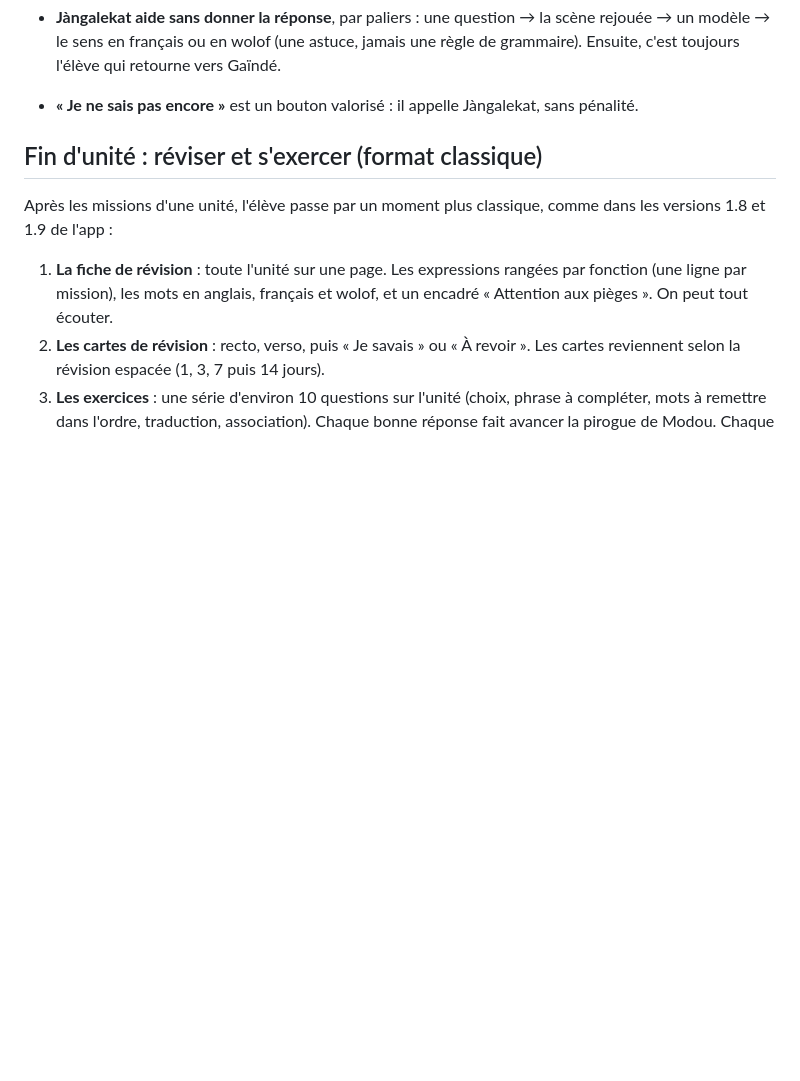
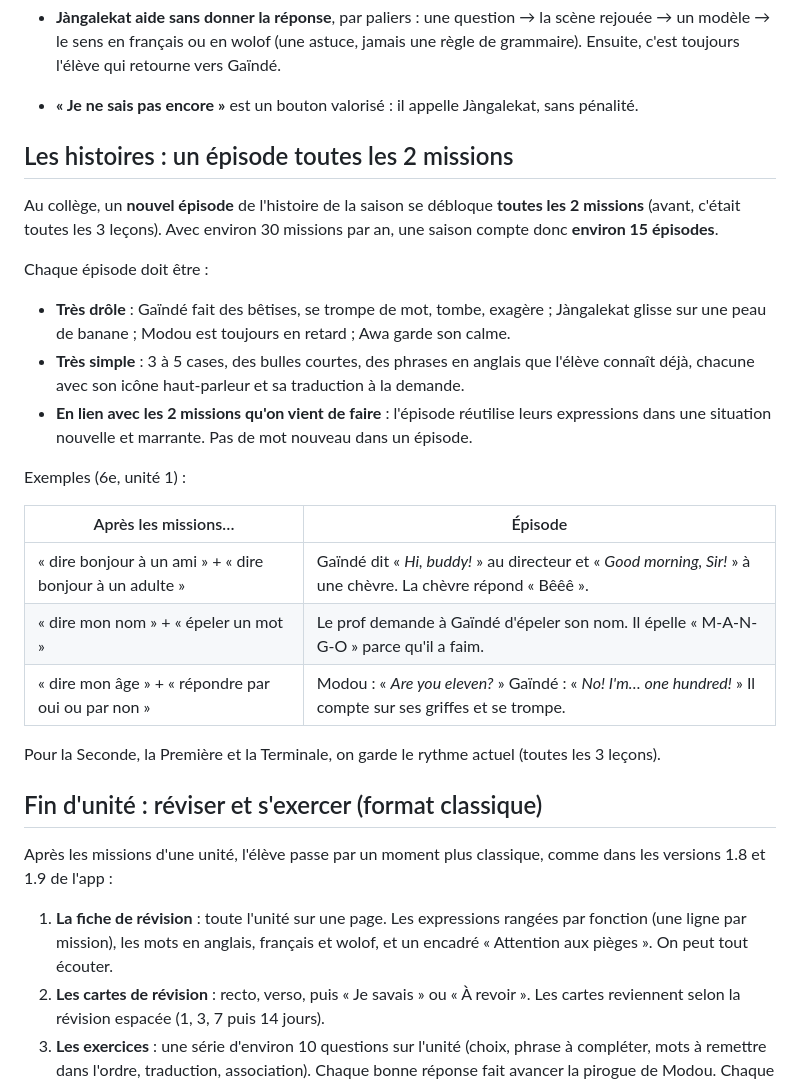
Before and after one commit to msanghare9-bit/jang, a Markdown page: pedagogie/modele.md, the part around the change. Drawn GitHub-style; blank space fills up the shorter version.

Commit message:
Pédagogie : un épisode d'histoire toutes les 2 missions, drôle, simple et lié aux missions
Co-Authored-By: Claude Opus 5.5 <noreply@anthropic.com>
Claude-Session: https://claude.ai/code/session_01Ya5CaBQVozJTuoqCAb6J3s

```diff
--- a/pedagogie/modele.md
+++ b/pedagogie/modele.md
@@ -82,6 +82,31 @@ J'observe → Je comprends → J'enseigne à Gaïndé → Gaïndé se trompe →
   un modèle → le sens en français ou en wolof (une astuce, jamais une règle de grammaire). Ensuite, c'est toujours l'élève
   qui retourne vers Gaïndé.
 - **« Je ne sais pas encore »** est un bouton valorisé : il appelle Jàngalekat, sans pénalité.
+
+## Les histoires : un épisode toutes les 2 missions
+
+Au collège, un **nouvel épisode** de l'histoire de la saison se débloque **toutes les
+2 missions** (avant, c'était toutes les 3 leçons). Avec environ 30 missions par an, une saison
+compte donc **environ 15 épisodes**.
+
+Chaque épisode doit être :
+
+- **Très drôle** : Gaïndé fait des bêtises, se trompe de mot, tombe, exagère ; Jàngalekat glisse
+  sur une peau de banane ; Modou est toujours en retard ; Awa garde son calme.
+- **Très simple** : 3 à 5 cases, des bulles courtes, des phrases en anglais que l'élève connaît
+  déjà, chacune avec son icône haut-parleur et sa traduction à la demande.
+- **En lien avec les 2 missions qu'on vient de faire** : l'épisode réutilise leurs expressions
+  dans une situation nouvelle et marrante. Pas de mot nouveau dans un épisode.
+
+Exemples (6e, unité 1) :
+
+| Après les missions… | Épisode |
+|---|---|
+| « dire bonjour à un ami » + « dire bonjour à un adulte » | Gaïndé dit « *Hi, buddy!* » au directeur et « *Good morning, Sir!* » à une chèvre. La chèvre répond « Bêêê ». |
+| « dire mon nom » + « épeler un mot » | Le prof demande à Gaïndé d'épeler son nom. Il épelle « M-A-N-G-O » parce qu'il a faim. |
+| « dire mon âge » + « répondre par oui ou par non » | Modou : « *Are you eleven?* » Gaïndé : « *No! I'm… one hundred!* » Il compte sur ses griffes et se trompe. |
+
+Pour la Seconde, la Première et la Terminale, on garde le rythme actuel (toutes les 3 leçons).
 
 ## Fin d'unité : réviser et s'exercer (format classique)
 
```
